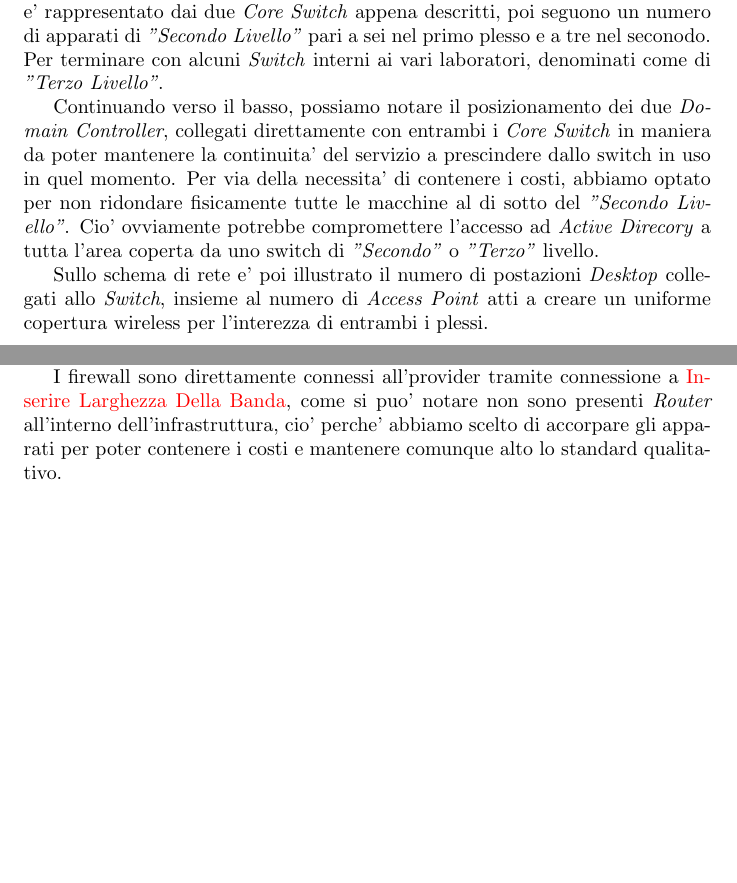
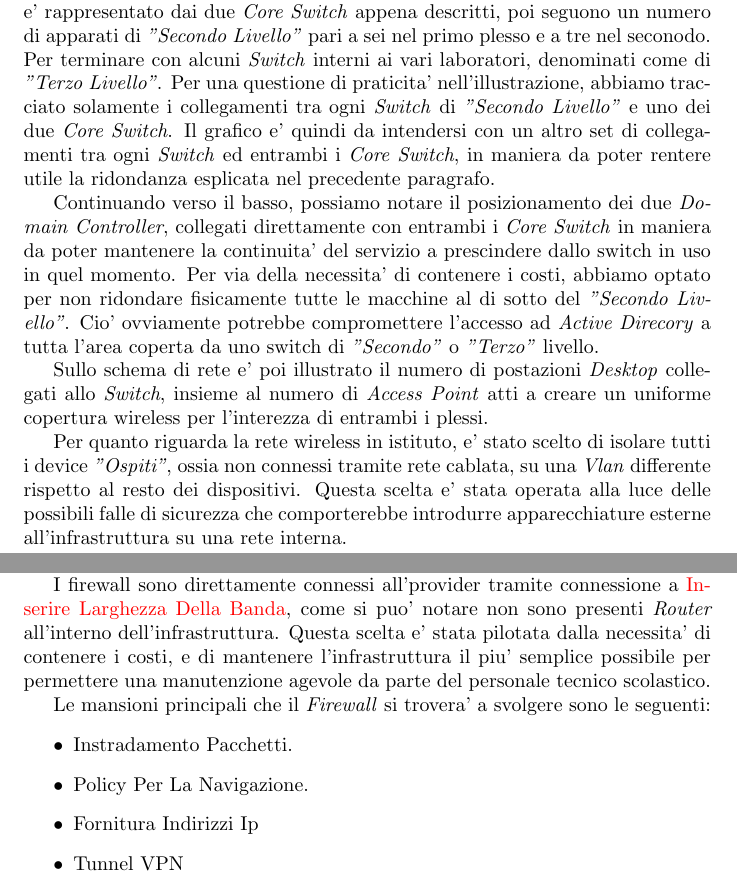
Before and after one commit to Clown-Fiesta-ICT/Reports, a LaTeX document (Relazione_Lavoro_Di_Gruppo/Relazione_Lavoro_Di_Gruppo.tex): two parts of pages 9 and 10 of 15, joined at a grey line, cut so that both start at the same text, the shorter picture padded with empty space. Compiled offline with pdfLaTeX.

Commit message:
Minor Improvement

```diff
--- a/Relazione_Lavoro_Di_Gruppo/Relazione_Lavoro_Di_Gruppo.tex
+++ b/Relazione_Lavoro_Di_Gruppo/Relazione_Lavoro_Di_Gruppo.tex
@@ -167,9 +167,13 @@
         In generale, l'intera struttura di rete e' gerarchica, composta da un massimo di tre livelli. Il primo e'
          rappresentato dai due \emph{Core Switch} appena descritti, poi seguono un numero di apparati di \textit{"Secondo
          Livello"} pari a sei nel primo plesso e a tre nel seconodo. Per terminare con alcuni \emph{Switch} interni ai
-         vari laboratori, denominati come di \textit{"Terzo Livello"}.
+         vari laboratori, denominati come di \textit{"Terzo Livello"}. Per una questione di praticita' nell'illustrazione,
+         abbiamo tracciato solamente i collegamenti tra ogni \emph{Switch} di \textit{"Secondo Livello"} e uno dei due
+         \emph{Core Switch}. Il grafico e' quindi da intendersi con un altro set di collegamenti tra ogni \emph{Switch}
+         ed entrambi i \emph{Core Switch}, in maniera da poter rentere utile la ridondanza esplicata nel precedente
+         paragrafo.
 
-         Continuando verso il basso, possiamo notare il posizionamento dei due \emph{Domain Controller}, collegati
+        Continuando verso il basso, possiamo notare il posizionamento dei due \emph{Domain Controller}, collegati
          direttamente con entrambi i \emph{Core Switch} in maniera da poter mantenere la continuita' del servizio a
          prescindere dallo switch in uso in quel momento. Per via della necessita' di contenere i costi, abbiamo optato per
          non ridondare fisicamente tutte le macchine al di sotto del \textit{"Secondo Livello"}. Cio' ovviamente potrebbe
@@ -179,6 +183,11 @@
         Sullo schema di rete e' poi illustrato il numero di postazioni \emph{Desktop} collegati allo \emph{Switch},
          insieme al numero di \emph{Access Point} atti a creare un uniforme copertura wireless per l'interezza di
          entrambi i plessi.
+
+        Per quanto riguarda la rete wireless in istituto, e' stato scelto di isolare tutti i device \textit{"Ospiti"}, ossia
+         non connessi tramite rete cablata, su una \emph{Vlan} differente rispetto al resto dei dispositivi. Questa scelta
+         e' stata operata alla luce delle possibili falle di sicurezza che comporterebbe introdurre apparecchiature
+         esterne all'infrastruttura su una rete interna.
     \end{sloppypar}
     \chapter{Sicurezza E Firewall}
         \author{Serena Thomas}
@@ -188,9 +197,17 @@
          il servizio.
 
         I firewall sono direttamente connessi all'provider tramite connessione a \textcolor{Red}{Inserire Larghezza
-         Della Banda}, come si puo' notare non sono presenti \emph{Router} all'interno dell'infrastruttura, cio' perche'
-         abbiamo scelto di accorpare gli apparati per poter contenere i costi e mantenere comunque alto lo standard
-         qualitativo.
+         Della Banda}, come si puo' notare non sono presenti \emph{Router} all'interno dell'infrastruttura. Questa
+         scelta e' stata pilotata dalla necessita' di contenere i costi, e di mantenere l'infrastruttura il piu'
+         semplice possibile per permettere una manutenzione agevole da parte del personale tecnico scolastico.
+
+        Le mansioni principali che il \emph{Firewall} si trovera' a svolgere sono le seguenti:
+        \begin{itemize}
+            \item Instradamento Pacchetti.
+            \item Policy Per La Navigazione.
+            \item Fornitura Indirizzi Ip
+            \item Tunnel VPN
+        \end{itemize}
     \chapter{Microsoft Active Directory e Windows Licensing}
         \author{Catone Mario}
         \section{Domain Controller}
```
Also changed, not shown: Relazione_Lavoro_Di_Gruppo/Relazione_Lavoro_Di_Gruppo.pdf, 2 other files.
